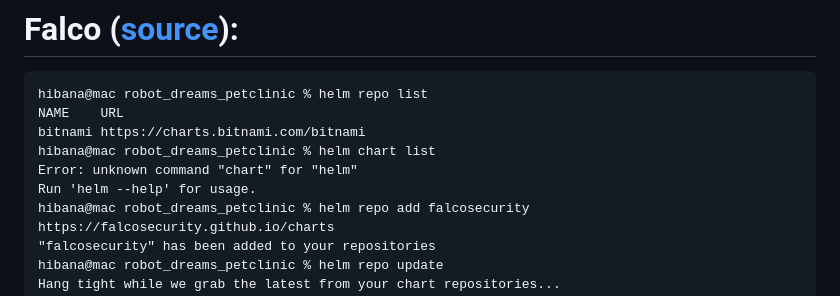
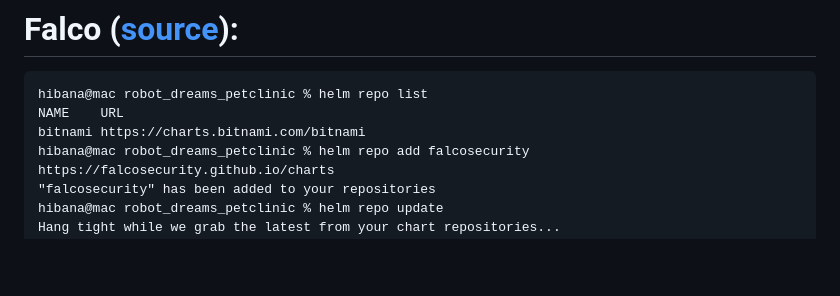
Before and after one commit to Hibanaga/robot_dreams_petclinic, a Markdown page: Readme.md, the part around one of its changes. Rendered like a GitHub page; blank space fills up the shorter version.

Commit message:
HM-20 // Clean-up unnecessary errors from logs

```diff
--- a/Readme.md
+++ b/Readme.md
@@ -1070,9 +1070,6 @@ redis-stateful-master:6379> get hello
 hibana@mac robot_dreams_petclinic % helm repo list
 NAME    URL
 bitnami https://charts.bitnami.com/bitnami
-hibana@mac robot_dreams_petclinic % helm chart list
-Error: unknown command "chart" for "helm"
-Run 'helm --help' for usage.
 hibana@mac robot_dreams_petclinic % helm repo add falcosecurity https://falcosecurity.github.io/charts
 "falcosecurity" has been added to your repositories
 hibana@mac robot_dreams_petclinic % helm repo update
```
Also changed, not shown: other parts of Readme.md (+0 -1 lines).
